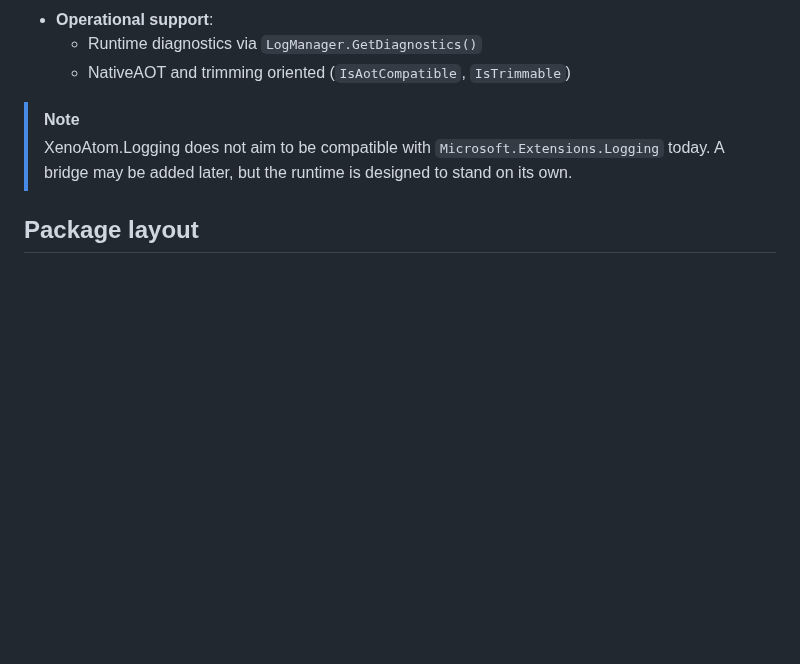
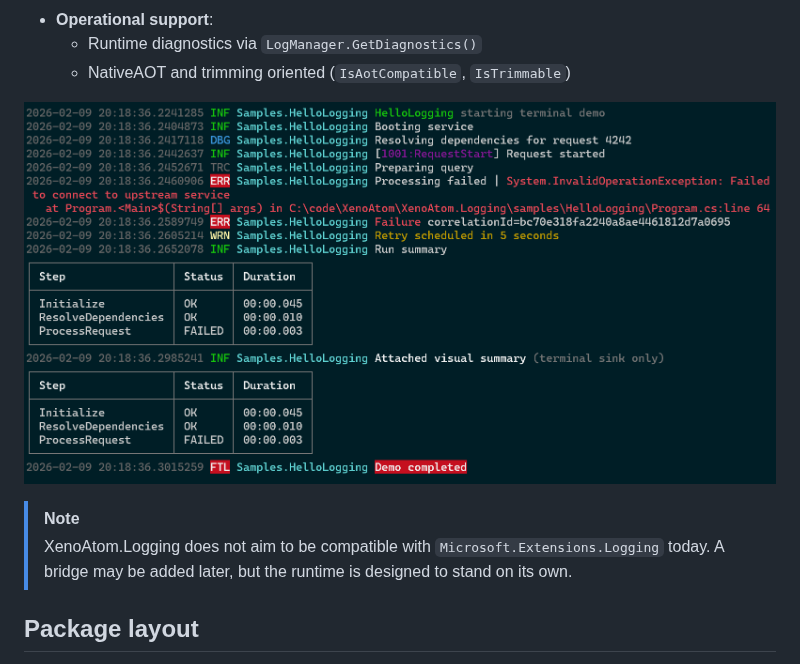
Before and after one commit to XenoAtom/XenoAtom.Logging, a Markdown page: readme.md, the part around the change. GitHub-like rendering; pictures changed too: img/screenshot.png (added); blank space fills up the shorter version.

Commit message:
Add screenshot

```diff
--- a/readme.md
+++ b/readme.md
@@ -43,6 +43,8 @@ dotnet add package XenoAtom.Logging.Terminal
 - **Operational support**:
   - Runtime diagnostics via `LogManager.GetDiagnostics()`
   - NativeAOT and trimming oriented (`IsAotCompatible`, `IsTrimmable`)
+
+![Screenshot](img/screenshot.png)
 
 > [!NOTE]
 > XenoAtom.Logging does not aim to be compatible with `Microsoft.Extensions.Logging` today. A bridge may be added later, but the runtime is designed to stand on its own.
```
